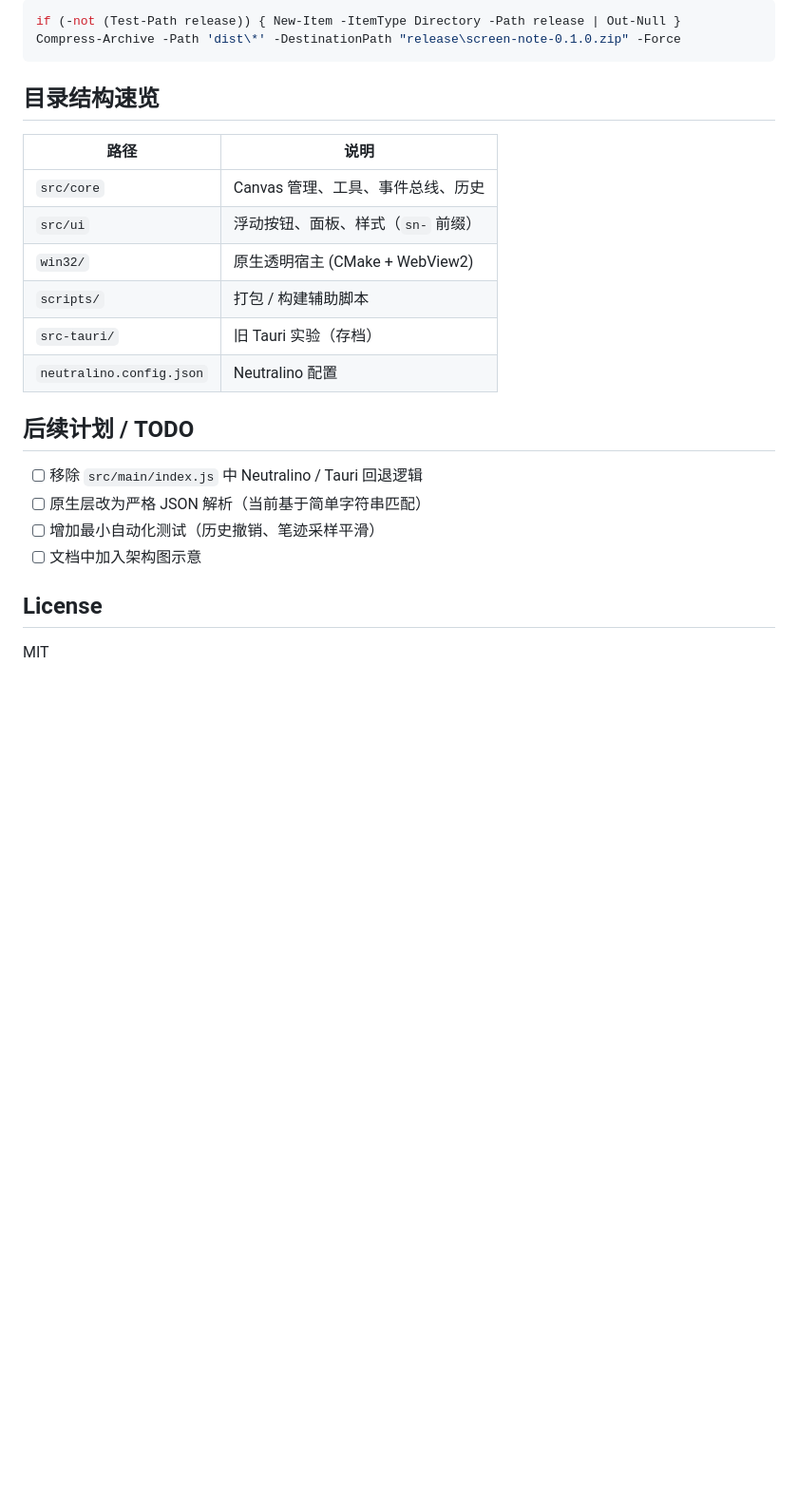
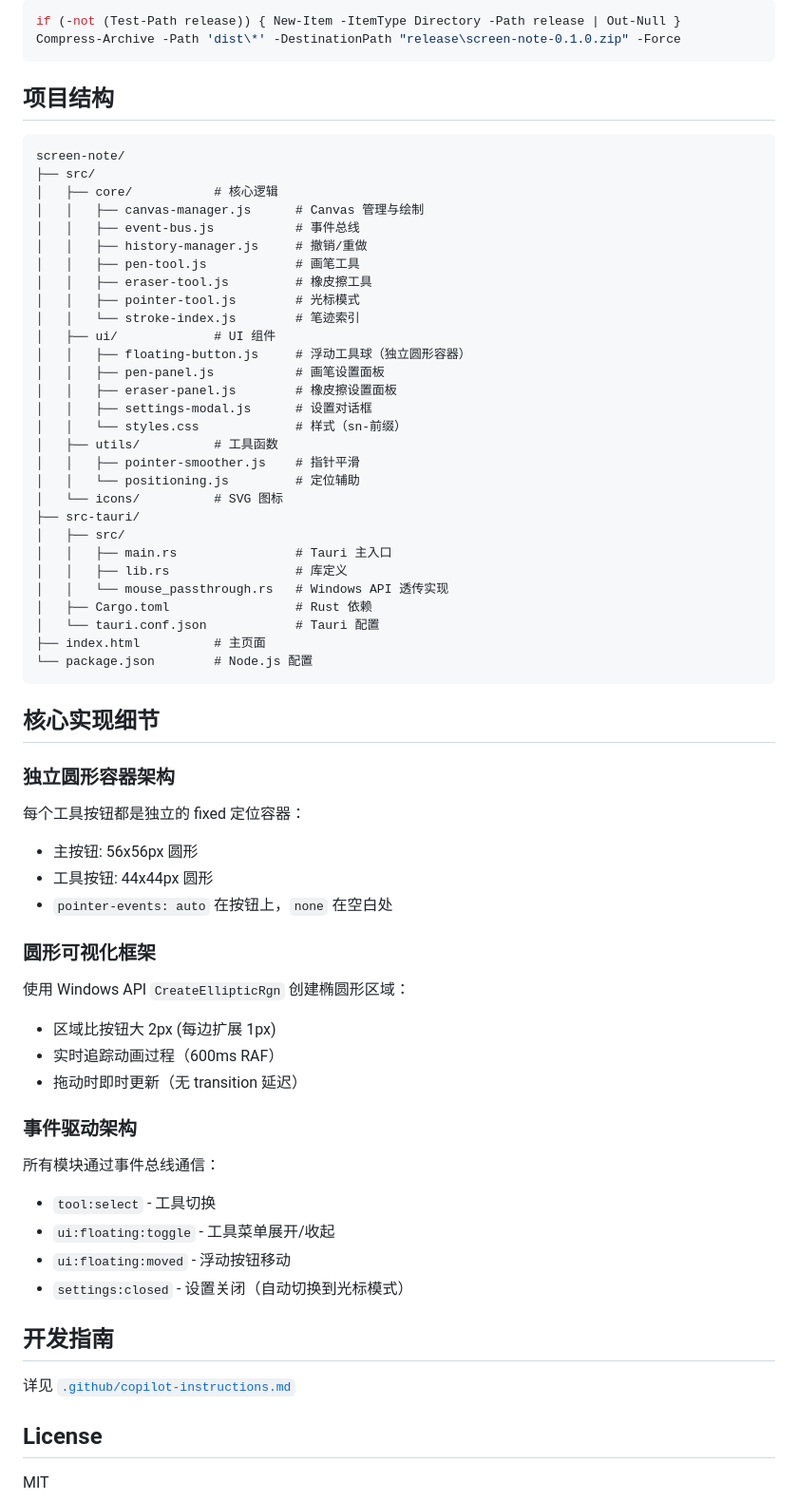
Before and after one commit to dicomi2488/screen-note, a Markdown page: README.md, the part around the change printed below. Shown: that part at 95% size. Rendered like a GitHub page; blank space fills up the shorter version.

````diff
--- a/README.md
+++ b/README.md
@@ -99,23 +163,67 @@ if (-not (Test-Path release)) { New-Item -ItemType Directory -Path release | Out
 Compress-Archive -Path 'dist\*' -DestinationPath "release\screen-note-0.1.0.zip" -Force
 ```
 
-## 目录结构速览
+## 项目结构
 
-| 路径 | 说明 |
-| ---- | ---- |
-| `src/core` | Canvas 管理、工具、事件总线、历史 |
-| `src/ui` | 浮动按钮、面板、样式（`sn-` 前缀） |
-| `win32/` | 原生透明宿主 (CMake + WebView2) |
-| `scripts/` | 打包 / 构建辅助脚本 |
-| `src-tauri/` | 旧 Tauri 实验（存档） |
-| `neutralino.config.json` | Neutralino 配置 |
+```
+screen-note/
+├── src/
+│   ├── core/           # 核心逻辑
+│   │   ├── canvas-manager.js      # Canvas 管理与绘制
+│   │   ├── event-bus.js           # 事件总线
+│   │   ├── history-manager.js     # 撤销/重做
+│   │   ├── pen-tool.js            # 画笔工具
+│   │   ├── eraser-tool.js         # 橡皮擦工具
+│   │   ├── pointer-tool.js        # 光标模式
+│   │   └── stroke-index.js        # 笔迹索引
+│   ├── ui/             # UI 组件
+│   │   ├── floating-button.js     # 浮动工具球（独立圆形容器）
+│   │   ├── pen-panel.js           # 画笔设置面板
+│   │   ├── eraser-panel.js        # 橡皮擦设置面板
+│   │   ├── settings-modal.js      # 设置对话框
+│   │   └── styles.css             # 样式（sn-前缀）
+│   ├── utils/          # 工具函数
+│   │   ├── pointer-smoother.js    # 指针平滑
+│   │   └── positioning.js         # 定位辅助
+│   └── icons/          # SVG 图标
+├── src-tauri/
+│   ├── src/
+│   │   ├── main.rs                # Tauri 主入口
+│   │   ├── lib.rs                 # 库定义
+│   │   └── mouse_passthrough.rs   # Windows API 透传实现
+│   ├── Cargo.toml                 # Rust 依赖
+│   └── tauri.conf.json            # Tauri 配置
+├── index.html          # 主页面
+└── package.json        # Node.js 配置
+```
 
-## 后续计划 / TODO
+## 核心实现细节
 
-- [ ] 移除 `src/main/index.js` 中 Neutralino / Tauri 回退逻辑
-- [ ] 原生层改为严格 JSON 解析（当前基于简单字符串匹配）
-- [ ] 增加最小自动化测试（历史撤销、笔迹采样平滑）
-- [ ] 文档中加入架构图示意
+### 独立圆形容器架构
+
+每个工具按钮都是独立的 fixed 定位容器：
+- 主按钮: 56x56px 圆形
+- 工具按钮: 44x44px 圆形
+- `pointer-events: auto` 在按钮上，`none` 在空白处
+
+### 圆形可视化框架
+
+使用 Windows API `CreateEllipticRgn` 创建椭圆形区域：
+- 区域比按钮大 2px (每边扩展 1px)
+- 实时追踪动画过程（600ms RAF）
+- 拖动时即时更新（无 transition 延迟）
+
+### 事件驱动架构
+
+所有模块通过事件总线通信：
+- `tool:select` - 工具切换
+- `ui:floating:toggle` - 工具菜单展开/收起
+- `ui:floating:moved` - 浮动按钮移动
+- `settings:closed` - 设置关闭（自动切换到光标模式）
+
+## 开发指南
+
+详见 [`.github/copilot-instructions.md`](.github/copilot-instructions.md)
 
 ## License
 
````
Also changed, not shown: other parts of README.md (+65 -1 lines).
